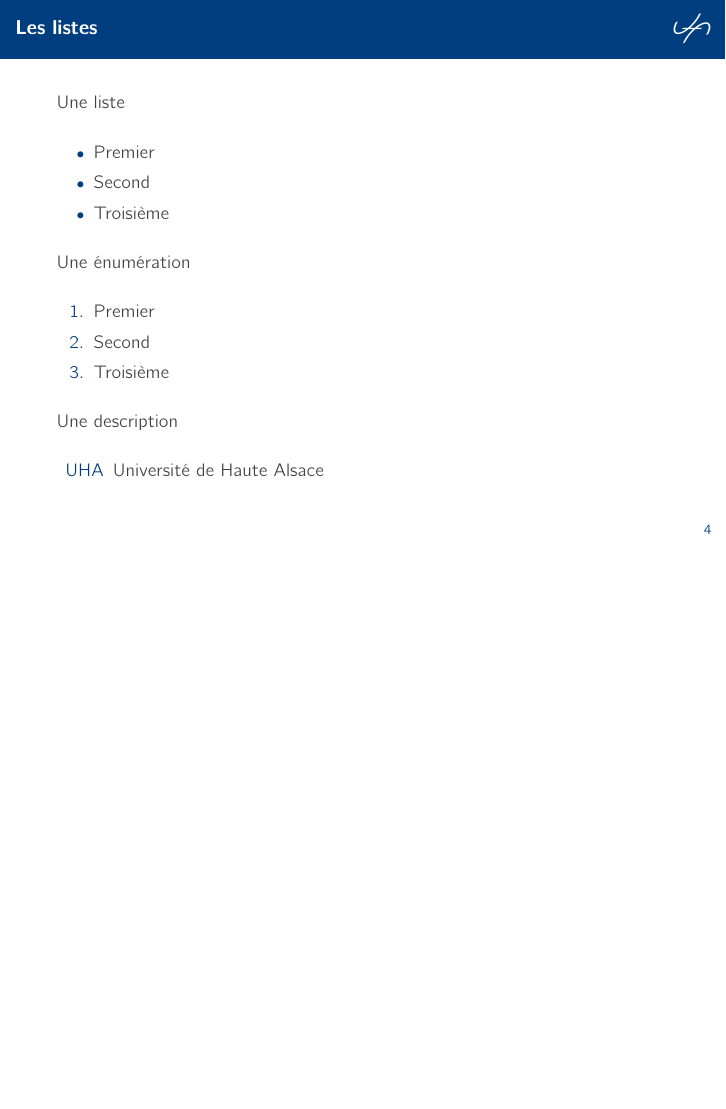
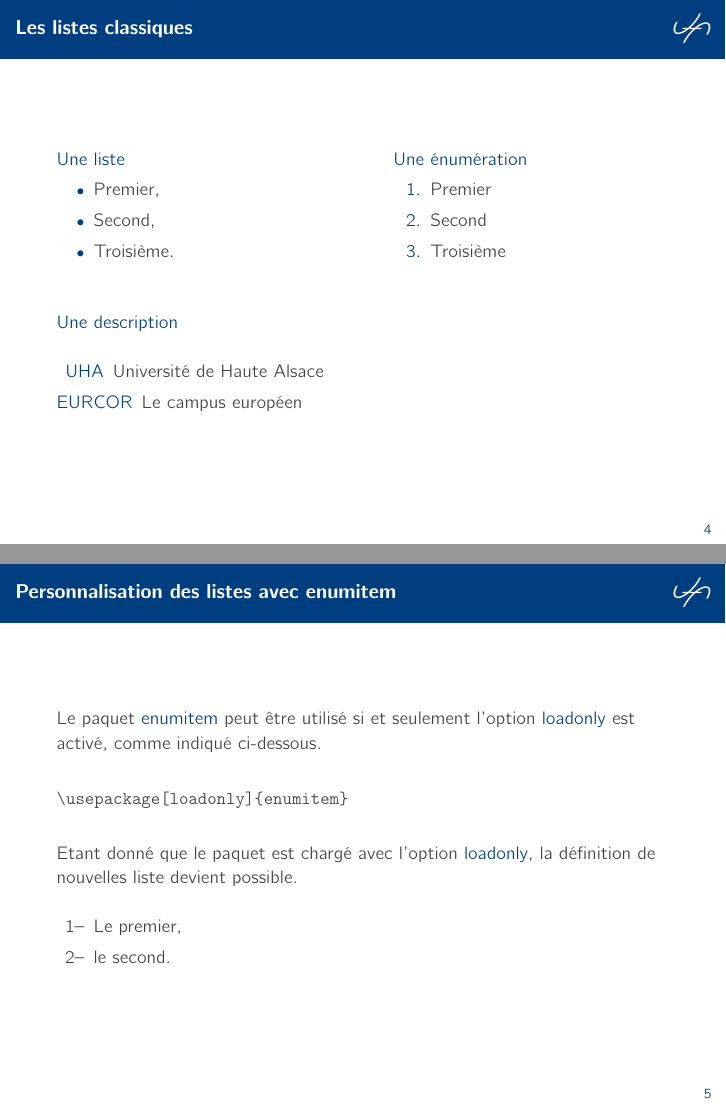
Before and after one commit to sbindel/beamer-theme-uha, LaTeX slides (exemple.tex): page 7 of 8 before the commit and pages 7 and 8 of 9 after it, the two joined at a grey line, the shorter picture padded with empty space. Compiled offline with pdfLaTeX.

Commit message:
ajout d'une diapositive sur l'utilisation du paquet enumitem

```diff
--- a/exemple.tex
+++ b/exemple.tex
@@ -8,6 +8,10 @@
 \usepackage{amsmath}
 \usepackage{amsfonts}
 \usepackage{amssymb}
+\usepackage[loadonly]{enumitem}
+
+\newlist{perso}{enumerate}{1}
+\setlist[perso]{label=\arabic*--}
 
 \title{Titre de la présentation}
 \subtitle{Sous-titre}
@@ -54,25 +58,46 @@
 	Le thème uha permet de mettre en \emph{valeur du texte}, de mettre en \textbf{gras du texte} et même \alert{d'alerter le lecteur}.
 \end{frame}
 
-\begin{frame}{Les listes}
-	Une liste
+\begin{frame}{Les listes classiques}
+	\begin{minipage}[t]{0.45\linewidth}
+		\alert{Une liste}
 		\begin{itemize}
-		\item Premier
-		\item Second
-		\item Troisième
+				\item Premier,
+				\item Second,
+				\item Troisième.
 		\end{itemize}
-
-	Une énumération
+	\end{minipage}
+	\hfill
+	\begin{minipage}[t]{0.45\linewidth}
+		\alert{Une énumération}
 		\begin{enumerate}
 				\item Premier
 				\item Second
 				\item Troisième
 		\end{enumerate}
+	\end{minipage}
 
-	Une description
+	\vspace{2em}
+
+	\alert{Une description}
 	\begin{description}
 			\item [UHA] Université de Haute Alsace
+			\item [EURCOR] Le campus européen
 	\end{description}
+\end{frame}
+
+
+\begin{frame}[fragile]
+	\frametitle{Personnalisation des listes avec enumitem}
+	Le paquet \alert{enumitem} peut être utilisé si et seulement l'option \alert{loadonly} est activé, comme indiqué ci-dessous.
+\begin{verbatim}
+\usepackage[loadonly]{enumitem}
+\end{verbatim}
+	Etant donné que le paquet est chargé avec l'option \alert{loadonly}, la définition de nouvelles liste devient possible.
+	\begin{perso}
+			\item Le premier,
+			\item le second.
+	\end{perso}
 \end{frame}
 
 \begin{frame}{Les blocks}
```
Also changed, not shown: exemple.pdf, exemple.tex (5 more changed lines). Lines whose indentation alone changed are shown as unchanged.
